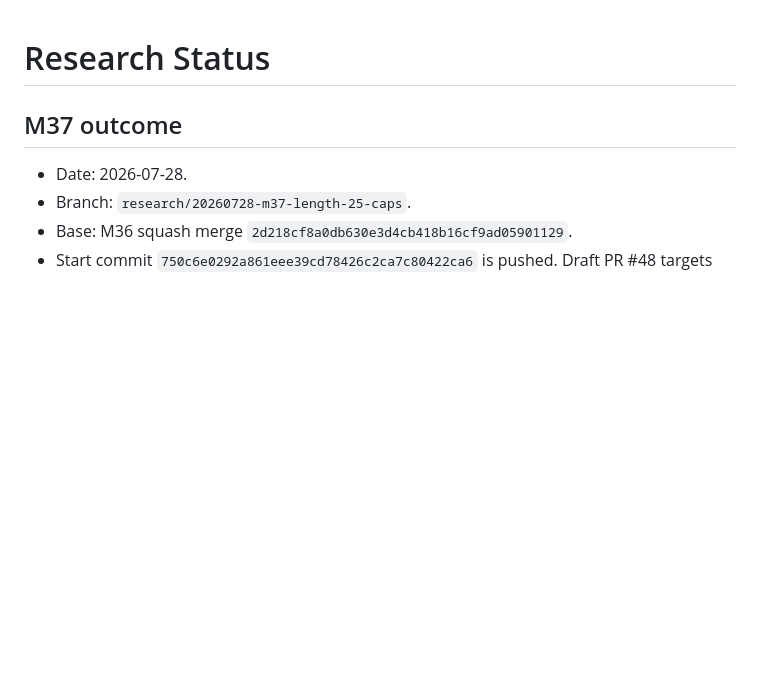
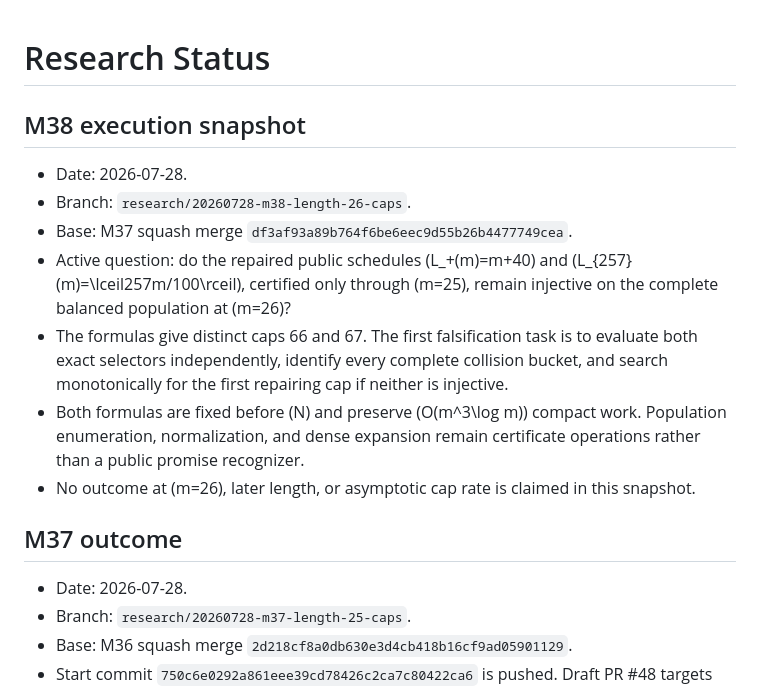
Before and after one commit to whitespaca/MOSEF, a Markdown page: research/STATUS.md, the part around the change. GitHub-like rendering; blank space fills up the shorter version.

Commit message:
research: start M38 length-26 cap audit

```diff
--- a/research/STATUS.md
+++ b/research/STATUS.md
@@ -1,4 +1,24 @@
 # Research Status
+
+## M38 execution snapshot
+
+- Date: 2026-07-28.
+- Branch: `research/20260728-m38-length-26-caps`.
+- Base: M37 squash merge
+  `df3af93a89b764f6be6eec9d55b26b4477749cea`.
+- Active question: do the repaired public schedules \(L_+(m)=m+40\) and
+  \(L_{257}(m)=\lceil257m/100\rceil\), certified only through \(m=25\),
+  remain injective on the complete balanced population at \(m=26\)?
+- The formulas give distinct caps 66 and 67. The first falsification task is
+  to evaluate both exact selectors independently, identify every complete
+  collision bucket, and search monotonically for the first repairing cap if
+  neither is injective.
+- Both formulas are fixed before \(N\) and preserve
+  \(O(m^3\log m)\) compact work. Population enumeration, normalization, and
+  dense expansion remain certificate operations rather than a public
+  promise recognizer.
+- No outcome at \(m=26\), later length, or asymptotic cap rate is claimed in
+  this snapshot.
 
 ## M37 outcome
 
```
